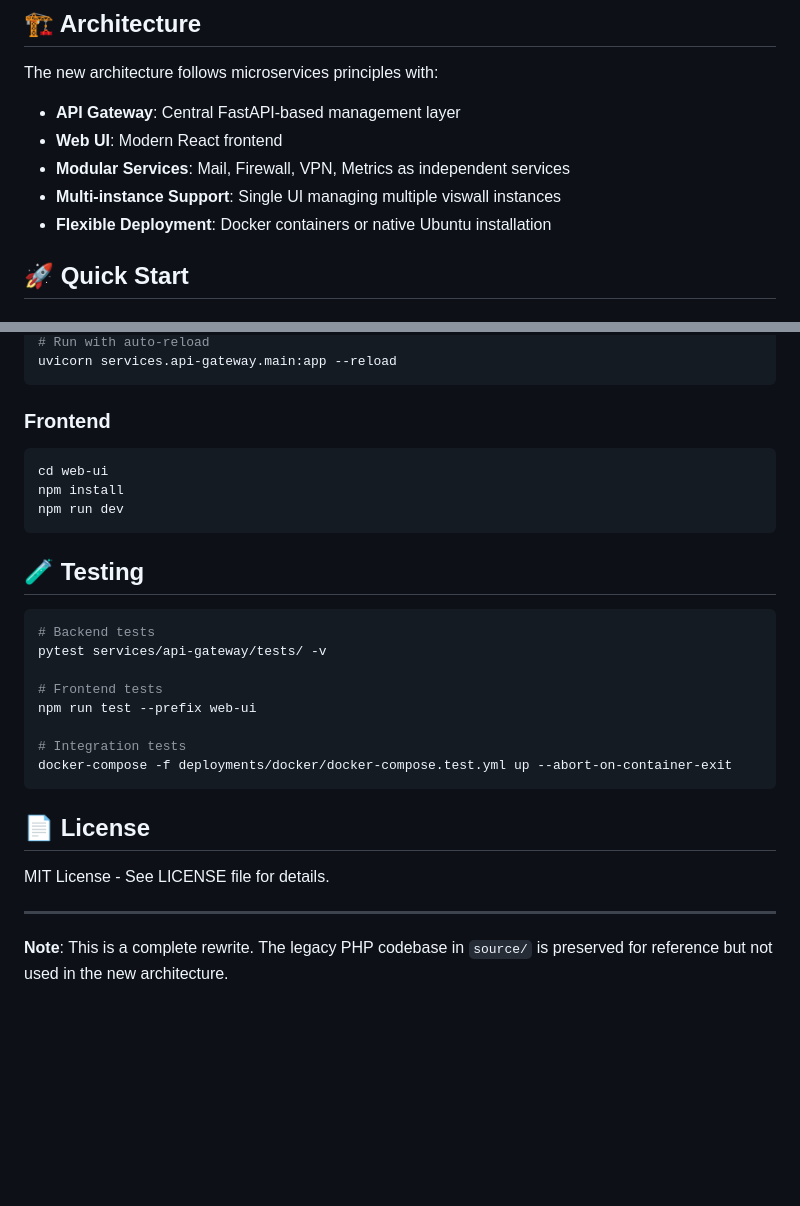
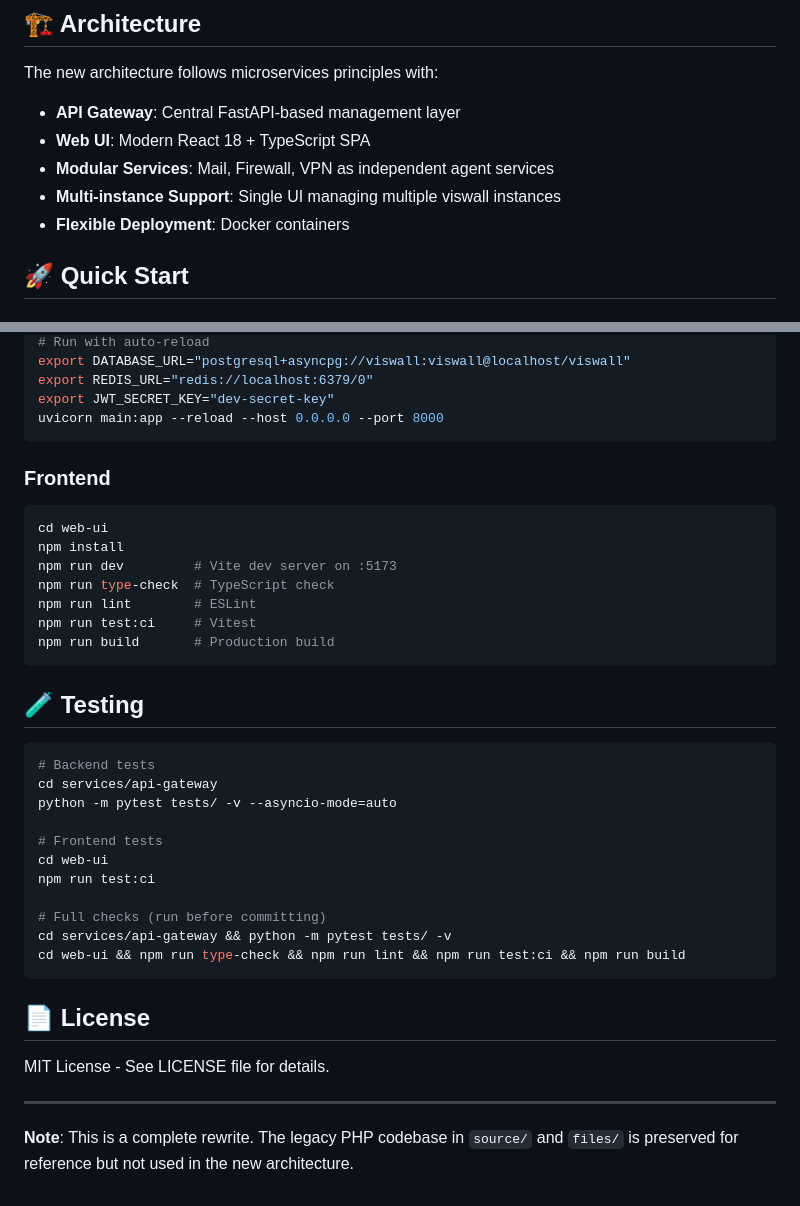
Before and after one commit to hrohrweck/viswall, a Markdown page: README.md, 2 parts joined by grey strips. Drawn GitHub-style; blank space fills up the shorter version.

````diff
--- a/README.md
+++ b/README.md
@@ -7,10 +7,10 @@ This is a complete rewrite of the legacy viswall security appliance into a moder
 The new architecture follows microservices principles with:
 
 - **API Gateway**: Central FastAPI-based management layer
-- **Web UI**: Modern React frontend
-- **Modular Services**: Mail, Firewall, VPN, Metrics as independent services
+- **Web UI**: Modern React 18 + TypeScript SPA
+- **Modular Services**: Mail, Firewall, VPN as independent agent services
 - **Multi-instance Support**: Single UI managing multiple viswall instances
-- **Flexible Deployment**: Docker containers or native Ubuntu installation
+- **Flexible Deployment**: Docker containers
 
 ## 🚀 Quick Start
 
@@ -101,5 +113,8 @@ pip install -r requirements.txt
 # Run with auto-reload
-uvicorn services.api-gateway.main:app --reload
+export DATABASE_URL="postgresql+asyncpg://viswall:viswall@localhost/viswall"
+export REDIS_URL="redis://localhost:6379/0"
+export JWT_SECRET_KEY="dev-secret-key"
+uvicorn main:app --reload --host 0.0.0.0 --port 8000
 ```
 
 ### Frontend
@@ -107,20 +122,27 @@ uvicorn services.api-gateway.main:app --reload
 ```bash
 cd web-ui
 npm install
-npm run dev
+npm run dev         # Vite dev server on :5173
+npm run type-check  # TypeScript check
+npm run lint        # ESLint
+npm run test:ci     # Vitest
+npm run build       # Production build
 ```
 
 ## 🧪 Testing
 
 ```bash
 # Backend tests
-pytest services/api-gateway/tests/ -v
+cd services/api-gateway
+python -m pytest tests/ -v --asyncio-mode=auto
 
 # Frontend tests
-npm run test --prefix web-ui
+cd web-ui
+npm run test:ci
 
-# Integration tests
-docker-compose -f deployments/docker/docker-compose.test.yml up --abort-on-container-exit
+# Full checks (run before committing)
+cd services/api-gateway && python -m pytest tests/ -v
+cd web-ui && npm run type-check && npm run lint && npm run test:ci && npm run build
 ```
 
 ## 📄 License
@@ -129,4 +151,4 @@ MIT License - See LICENSE file for details.
 
 ---
 
-**Note**: This is a complete rewrite. The legacy PHP codebase in `source/` is preserved for reference but not used in the new architecture.
+**Note**: This is a complete rewrite. The legacy PHP codebase in `source/` and `files/` is preserved for reference but not used in the new architecture.
````
Also changed, not shown: other parts of README.md (+46 -34 lines), AGENTS.md (added, +214 -0 lines), readme.md (deleted, +0 -24 lines).
